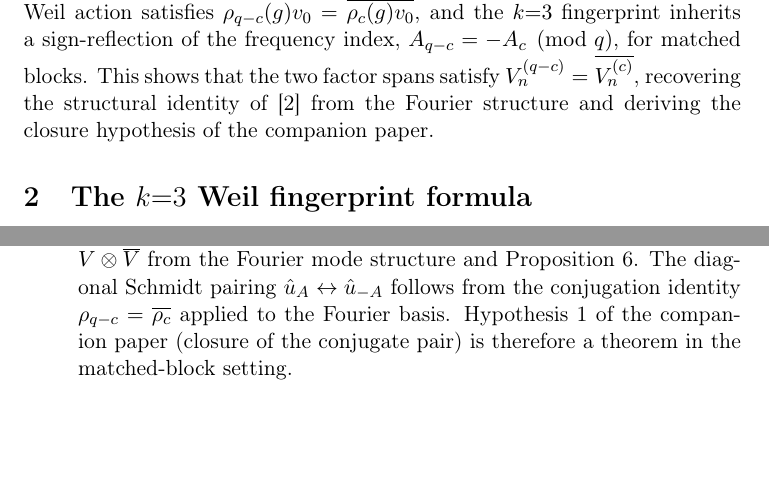
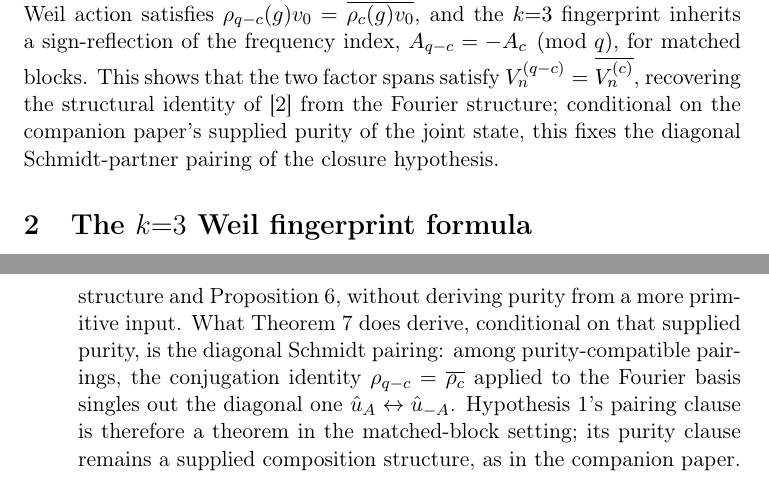
Before and after one commit to Cosmochrony/e1-weil-orthogonality, a LaTeX paper (tex/EntanglementE1.tex): two parts of pages 3 and 8 of 10 before the commit and two parts of pages 3 and 9 of 10 after it, joined at a grey line, cut so that both start at the same text, the shorter picture padded with empty space. Compiled offline with pdfLaTeX.

Commit message:
Correct epistemic overclaim: purity/closure of the conjugate pair is supplied, not derived
Theorem 2 derives the diagonal Schmidt-partner pairing for matched blocks
conditional on the companion paper's supplied purity of the joint state; it
does not derive that purity itself. Aligns the abstract, introduction,
epistemic status section, and conclusion with the companion paper's own
rem:e1-scope remark.

```diff
--- a/tex/EntanglementE1.tex
+++ b/tex/EntanglementE1.tex
@@ -106,8 +108,9 @@ of Conjugate Pairs}
     and the $k{=}3$ fingerprint inherits a sign-reflection of the frequency index,
     $A_{q-c} = -A_c \pmod{q}$, for matched blocks.
     This shows that the two factor spans satisfy $V^{(q-c)}_n = \overline{V^{(c)}_n}$,
-    recovering the structural identity of~\cite{Beau2026a21} from the Fourier structure and
-    deriving the closure hypothesis of the companion paper.
+    recovering the structural identity of~\cite{Beau2026a21} from the Fourier structure;
+    conditional on the companion paper's supplied purity of the joint state, this fixes the
+    diagonal Schmidt-partner pairing of the closure hypothesis.
 
   \section{The \texorpdfstring{$k{=}3$}{k=3} Weil fingerprint formula}
     \label{sec:formula}
@@ -433,11 +436,3 @@ counting identity, but the shellwise equality itself is imported from
       The numerical evidence at $q\in\{29,61,101,151\}$ is an exact confirmation
       (not merely consistent with) this theorem.
 
-      \item \emph{Purity of the conjugate pair (previously a hypothesis).}
-      For matched blocks, Theorem~\ref{thm:flat} derives the joint maximally entangled
-      state $|\Omega_n\rangle$ on $V\otimes\overline{V}$ from the Fourier mode
-      structure and Proposition~\ref{prop:conjugate}.
-      The diagonal Schmidt pairing $\ue_A \leftrightarrow \ue_{-A}$ follows from the
-      conjugation identity $\rho_{q-c} = \overline{\rho_c}$ applied to the Fourier basis.
-      Hypothesis~1 of the companion paper (closure of the conjugate pair) is therefore
-      a theorem in the matched-block setting.
@@ -444,3 +445,13 @@ counting identity, but the shellwise equality itself is imported from
+      as the natural construction compatible with the Fourier mode structure and
+      Proposition~\ref{prop:conjugate}, without deriving purity from a more primitive
+      input.
+      What Theorem~\ref{thm:flat} does derive, conditional on that supplied purity, is
+      the diagonal Schmidt pairing: among purity-compatible pairings, the conjugation
+      identity $\rho_{q-c} = \overline{\rho_c}$ applied to the Fourier basis singles out
+      the diagonal one $\ue_A \leftrightarrow \ue_{-A}$.
+      Hypothesis~1's pairing clause is therefore a theorem in the matched-block setting;
+      its purity clause remains a supplied composition structure, as in the companion
+      paper.
     \end{enumerate}
 
     One item remains open: the extension of the matched-block purity argument to the
```
Also changed, not shown: tex/EntanglementE1.tex (25 more changed lines).
